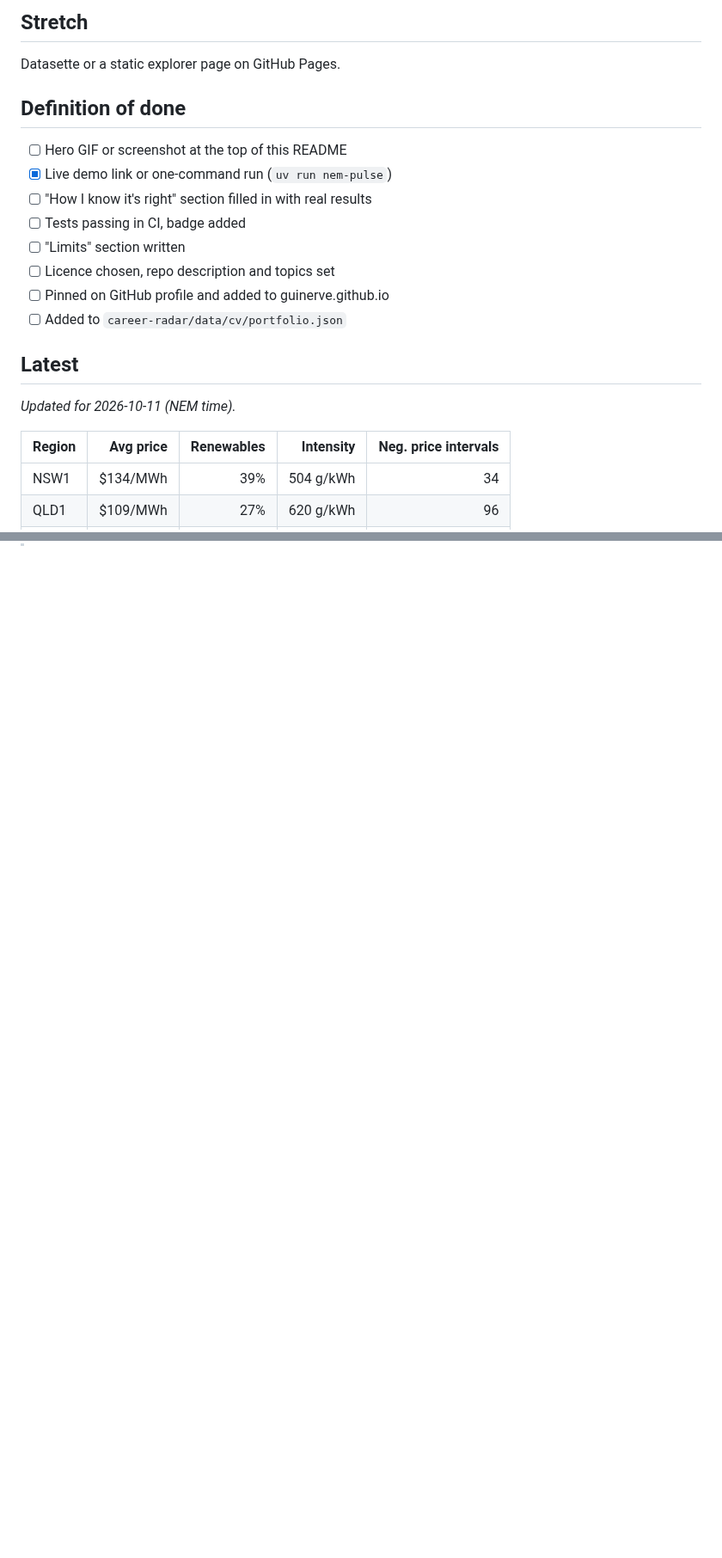
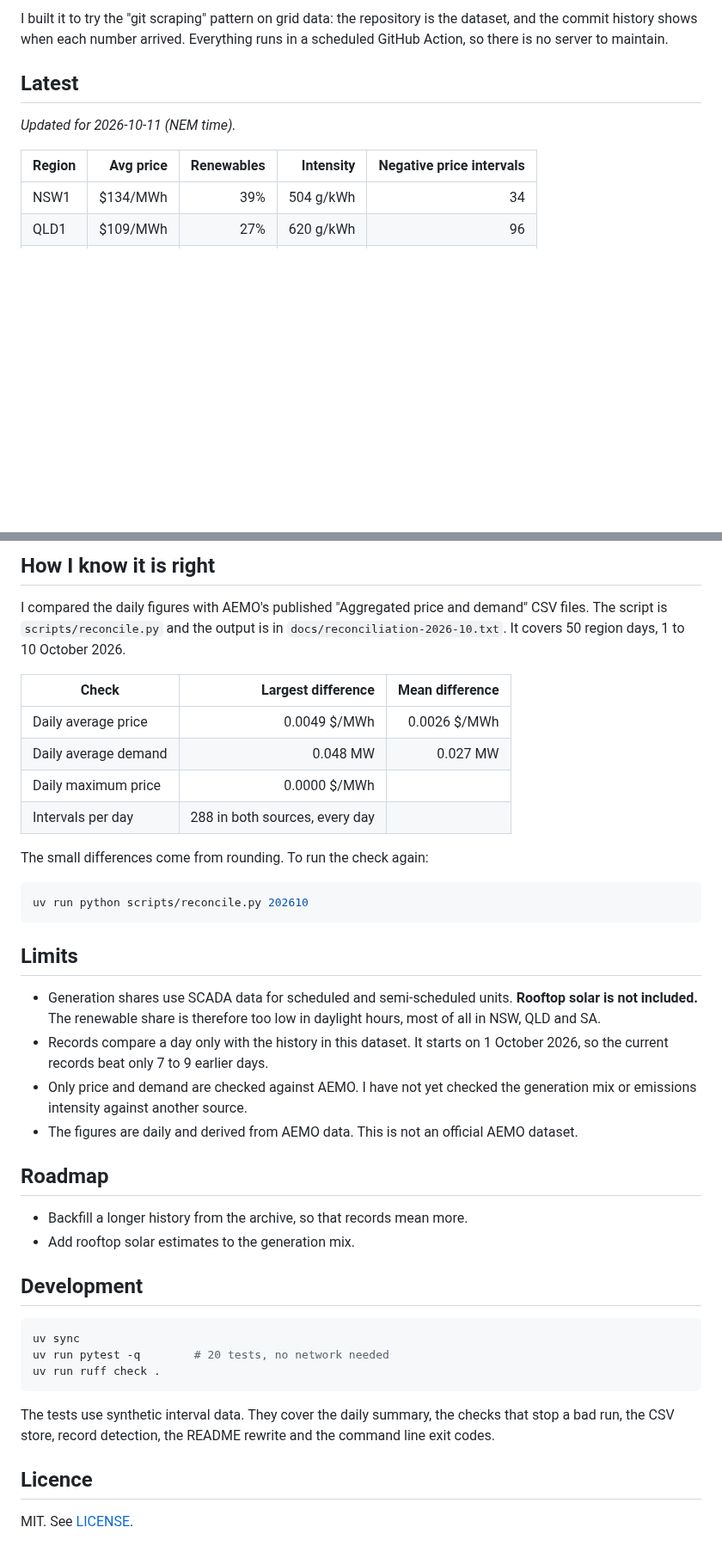
Before and after one commit to Guinerve/nem-pulse, a Markdown page: README.md, 2 parts joined by grey strips. Shown at 86% size. Drawn GitHub-style; blank space fills up the shorter version.

````diff
--- a/README.md
+++ b/README.md
@@ -60,24 +13,11 @@ Daily resolution only; derived figures, not an official AEMO dataset.
-## Stretch
-
-Datasette or a static explorer page on GitHub Pages.
-
-## Definition of done
-
-- [ ] Hero GIF or screenshot at the top of this README
-- [x] Live demo link or one-command run (`uv run nem-pulse`)
-- [ ] "How I know it's right" section filled in with real results
-- [ ] Tests passing in CI, badge added
-- [ ] "Limits" section written
-- [ ] Licence chosen, repo description and topics set
-- [ ] Pinned on GitHub profile and added to guinerve.github.io
-- [ ] Added to `career-radar/data/cv/portfolio.json`
+I built it to try the "git scraping" pattern on grid data: the repository is the dataset, and the commit history shows when each number arrived. Everything runs in a scheduled GitHub Action, so there is no server to maintain.
 
 ## Latest
 
 <!-- PULSE:START -->
 _Updated for 2026-10-11 (NEM time)._
 
-| Region | Avg price | Renewables | Intensity | Neg. price intervals |
+| Region | Avg price | Renewables | Intensity | Negative price intervals |
 |---|---:|---:|---:|---:|
 | NSW1 | $134/MWh | 39% | 504 g/kWh | 34 |
 | QLD1 | $109/MWh | 27% | 620 g/kWh | 96 |
@@ -103,0 +106,42 @@ _Updated for 2026-10-11 (NEM time)._
+## How I know it is right
+
+I compared the daily figures with AEMO's published "Aggregated price and demand" CSV files. The script is `scripts/reconcile.py` and the output is in `docs/reconciliation-2026-10.txt`. It covers 50 region days, 1 to 10 October 2026.
+
+| Check | Largest difference | Mean difference |
+|---|---:|---:|
+| Daily average price | 0.0049 $/MWh | 0.0026 $/MWh |
+| Daily average demand | 0.048 MW | 0.027 MW |
+| Daily maximum price | 0.0000 $/MWh | |
+| Intervals per day | 288 in both sources, every day | |
+
+The small differences come from rounding. To run the check again:
+
+```bash
+uv run python scripts/reconcile.py 202610
+```
+
+## Limits
+
+- Generation shares use SCADA data for scheduled and semi-scheduled units. **Rooftop solar is not included.** The renewable share is therefore too low in daylight hours, most of all in NSW, QLD and SA.
+- Records compare a day only with the history in this dataset. It starts on 1 October 2026, so the current records beat only 7 to 9 earlier days.
+- Only price and demand are checked against AEMO. I have not yet checked the generation mix or emissions intensity against another source.
+- The figures are daily and derived from AEMO data. This is not an official AEMO dataset.
+
+## Roadmap
+
+- Backfill a longer history from the archive, so that records mean more.
+- Add rooftop solar estimates to the generation mix.
+
+## Development
+
+```bash
+uv sync
+uv run pytest -q        # 20 tests, no network needed
+uv run ruff check .
+```
+
+The tests use synthetic interval data. They cover the daily summary, the checks that stop a bad run, the CSV store, record detection, the README rewrite and the command line exit codes.
+
+## Licence
+
+MIT. See [LICENSE](LICENSE).
````
Also changed, not shown: other parts of README.md (+69 -54 lines), assets/price.png, 2 other files.
